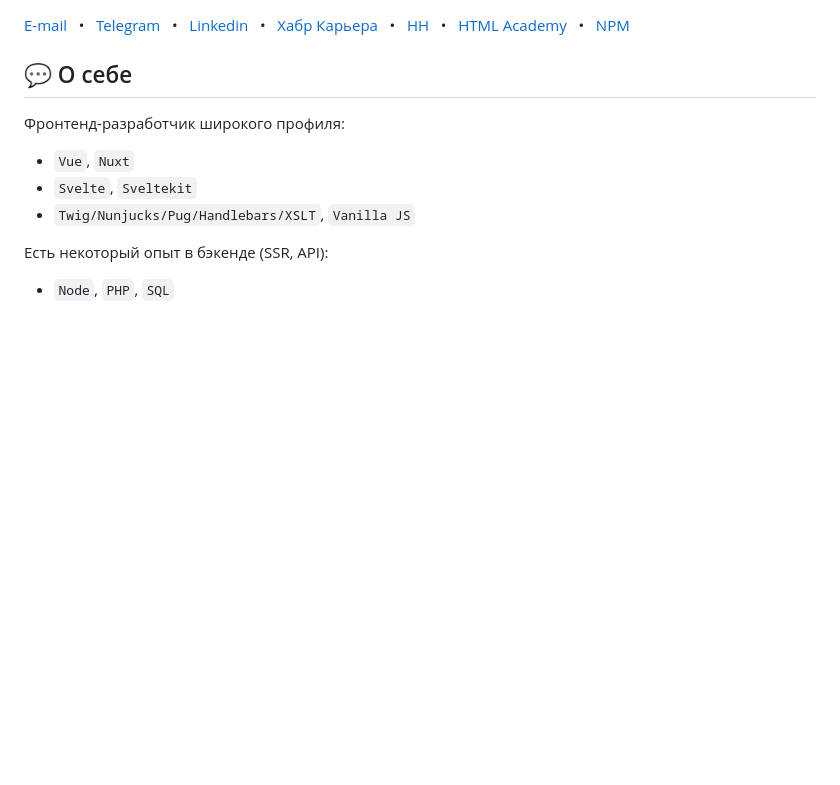
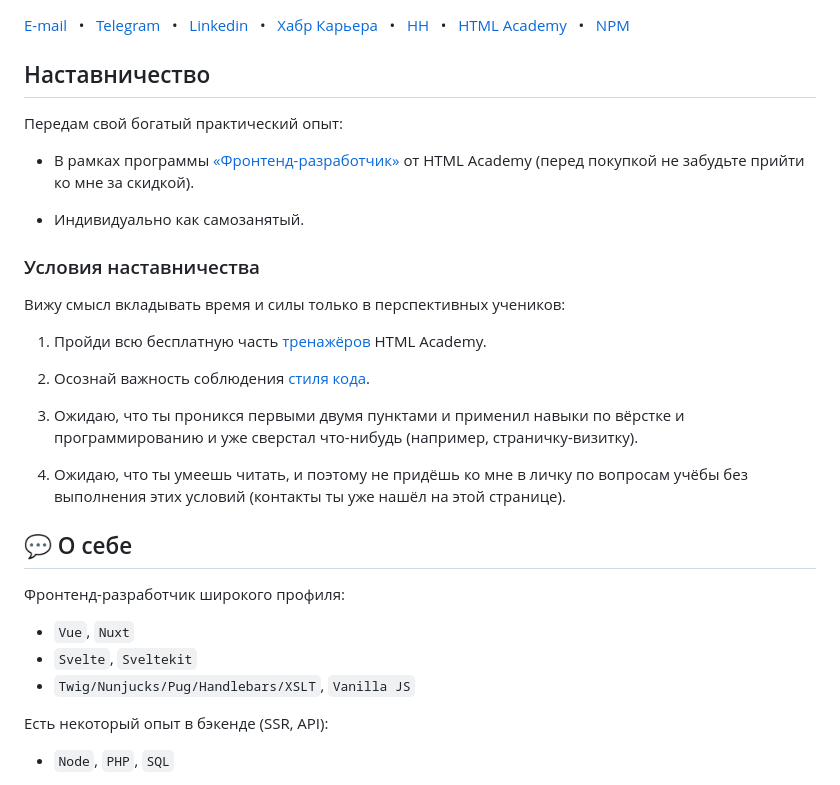
Before and after one commit to efiand/efiand, a Markdown page: README.md, the part around the change. Rendered like a GitHub page; blank space fills up the shorter version.

Commit message:
Add info for mentee

```diff
--- a/README.md
+++ b/README.md
@@ -5,6 +5,28 @@
 [HH](https://hh.ru/resume/e21def3aff03fe14310039ed1f4e6e38386830)   •
 [HTML Academy](https://htmlacademy.ru/profile/efiand)   •
 [NPM](https://www.npmjs.com/~efiand)
+
+
+## Наставничество
+
+Передам свой богатый практический опыт:
+
+* В рамках программы [«Фронтенд-разработчик»](https://htmlacademy.ru/profession/frontender/individual) от HTML Academy (перед покупкой не забудьте прийти ко мне за скидкой).
+
+* Индивидуально как самозанятый.
+
+### Условия наставничества
+
+Вижу смысл вкладывать время и силы только в перспективных учеников:
+
+1. Пройди всю бесплатную часть [тренажёров](https://htmlacademy.ru/courses) HTML Academy.
+
+2. Осознай важность соблюдения [стиля кода](https://codeguide.academy/).
+
+3. Ожидаю, что ты проникся первыми двумя пунктами и применил навыки по вёрстке и программированию и уже сверстал что-нибудь (например, страничку-визитку).
+
+4. Ожидаю, что ты умеешь читать, и поэтому не придёшь ко мне в личку по вопросам учёбы без выполнения этих условий (контакты ты уже нашёл на этой странице).
+
 
 ## 💬 О себе
 
```
